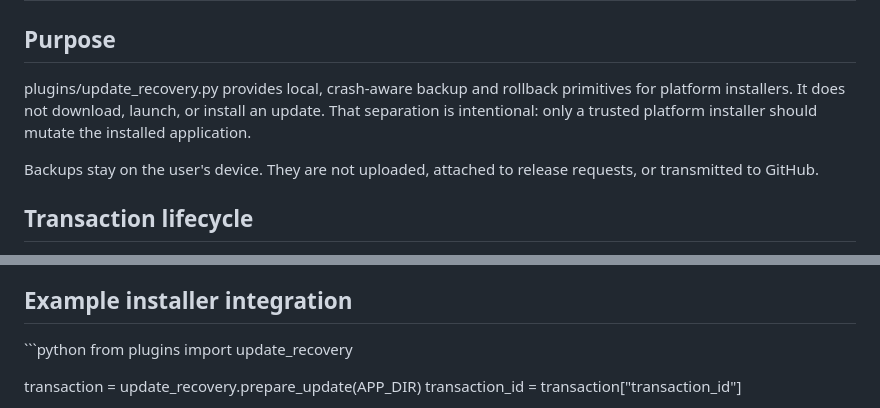
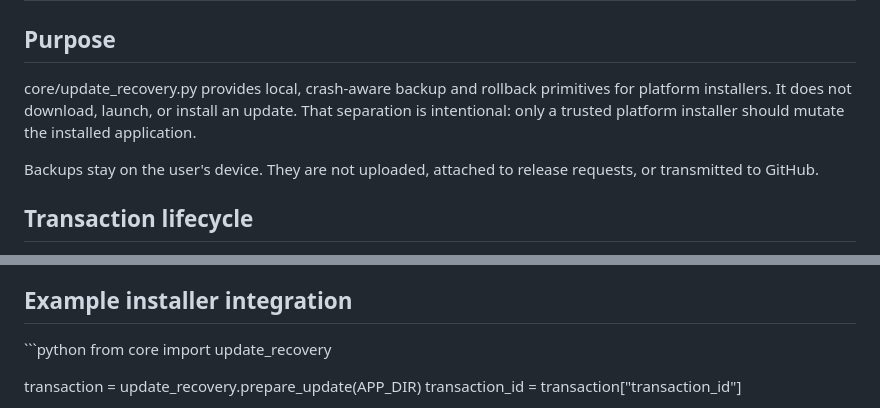
Before and after one commit to ibarakumo2000-stack/Mark-56, a Markdown page: docs/UPDATE_RECOVERY.md, 2 parts joined by grey strips. Rendered like a GitHub page.

Commit message:
Update recovery documentation for core module location

```diff
--- a/docs/UPDATE_RECOVERY.md
+++ b/docs/UPDATE_RECOVERY.md
@@ -2,7 +2,7 @@
 
 ## Purpose
 
-plugins/update_recovery.py provides local, crash-aware backup and rollback primitives for platform installers. It does not download, launch, or install an update. That separation is intentional: only a trusted platform installer should mutate the installed application.
+core/update_recovery.py provides local, crash-aware backup and rollback primitives for platform installers. It does not download, launch, or install an update. That separation is intentional: only a trusted platform installer should mutate the installed application.
 
 Backups stay on the user's device. They are not uploaded, attached to release requests, or transmitted to GitHub.
 
@@ -19,7 +19,7 @@ The state journal is written atomically. Rollback verifies the complete backup m
 ## Example installer integration
 
 \`\`\`python
-from plugins import update_recovery
+from core import update_recovery
 
 transaction = update_recovery.prepare_update(APP_DIR)
 transaction_id = transaction["transaction_id"]
```
